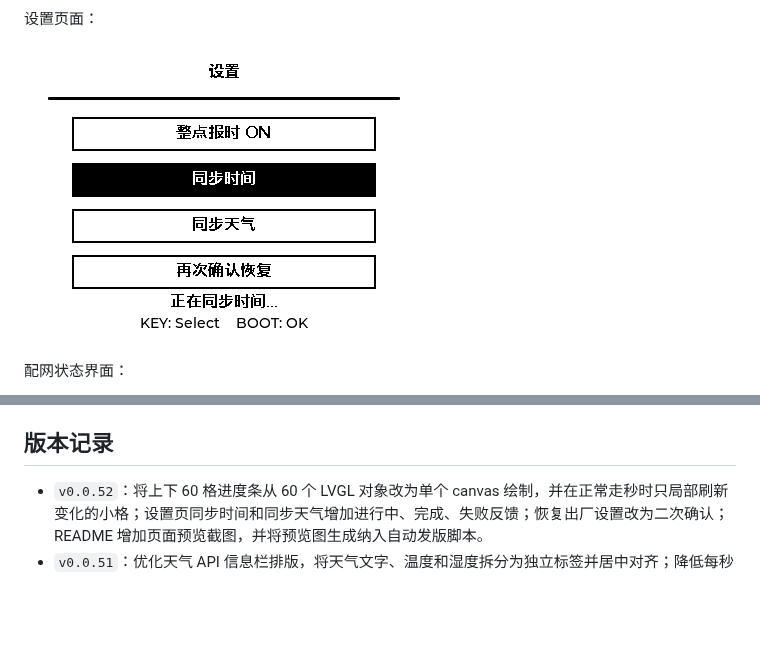
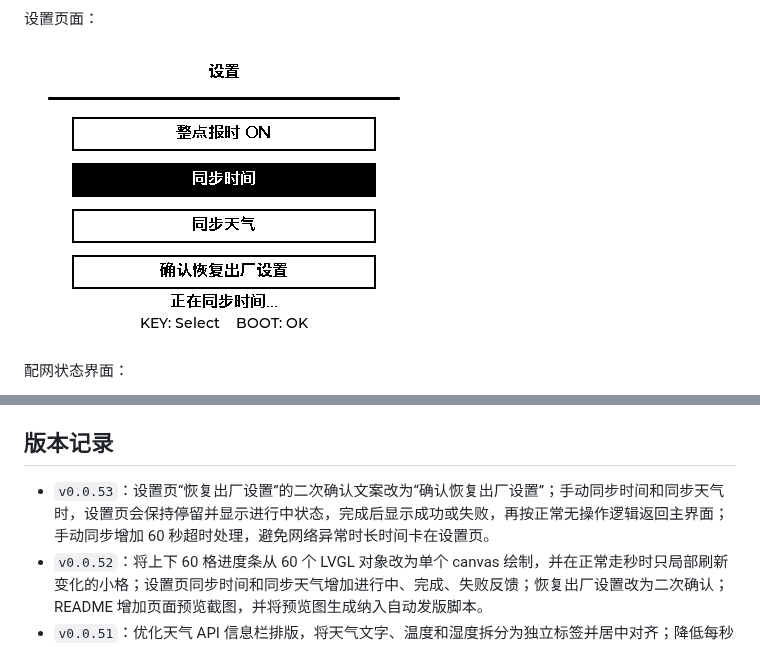
Before and after one commit to wickenzh/ESP32-S3-RLCD-4.2, a Markdown page: README.md, 2 parts joined by grey strips. Rendered like a GitHub page; pictures changed too: assets/previews/weather_clock_settings.png; blank space fills up the shorter version.

```diff
--- a/README.md
+++ b/README.md
@@ -117,6 +117,7 @@ Release 附件包括：
 
 ## 版本记录
 
+- `v0.0.53`：设置页“恢复出厂设置”的二次确认文案改为“确认恢复出厂设置”；手动同步时间和同步天气时，设置页会保持停留并显示进行中状态，完成后显示成功或失败，再按正常无操作逻辑返回主界面；手动同步增加 60 秒超时处理，避免网络异常时长时间卡在设置页。
 - `v0.0.52`：将上下 60 格进度条从 60 个 LVGL 对象改为单个 canvas 绘制，并在正常走秒时只局部刷新变化的小格；设置页同步时间和同步天气增加进行中、完成、失败反馈；恢复出厂设置改为二次确认；README 增加页面预览截图，并将预览图生成纳入自动发版脚本。
 - `v0.0.51`：优化天气 API 信息栏排版，将天气文字、温度和湿度拆分为独立标签并居中对齐；降低每秒 UI 刷新负载，秒进度条改为只更新变化的格子，GIF 动画改为差分绘制；主 UI 刷新改为按下一秒边界调度，避免固定延时累积导致秒数跳动；KEY 轮询频率降低以减少空闲唤醒。
 - `v0.0.50`：新增 KEY 长按 2 秒进入设置页面，支持整点报时开关、手动同步时间、手动同步天气和恢复出厂设置；设置页 5 秒无操作自动返回主界面；配网模式下底部三格临时切换为 AP SSID、AP 密码、门户 IP、STA SSID 和 STA IP 状态显示；SDL 模拟器新增设置页和配网状态预览模式。
```
Also changed, not shown: assets/previews/weather_clock_boot.png, 2 other files.
